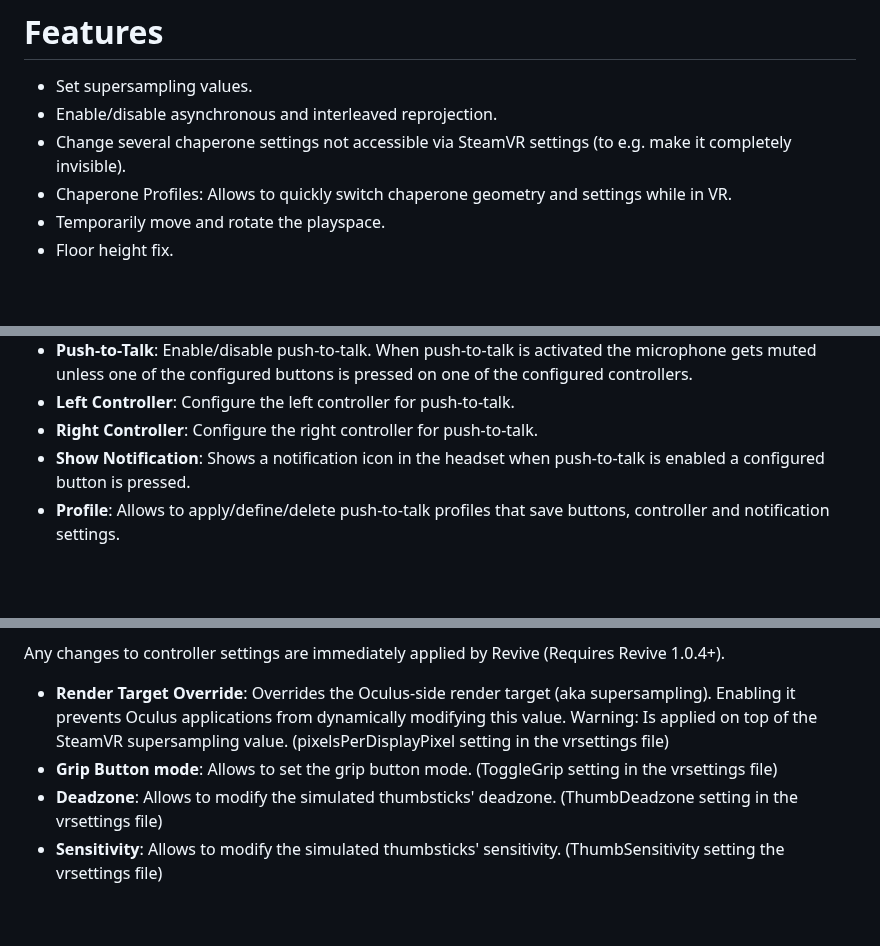
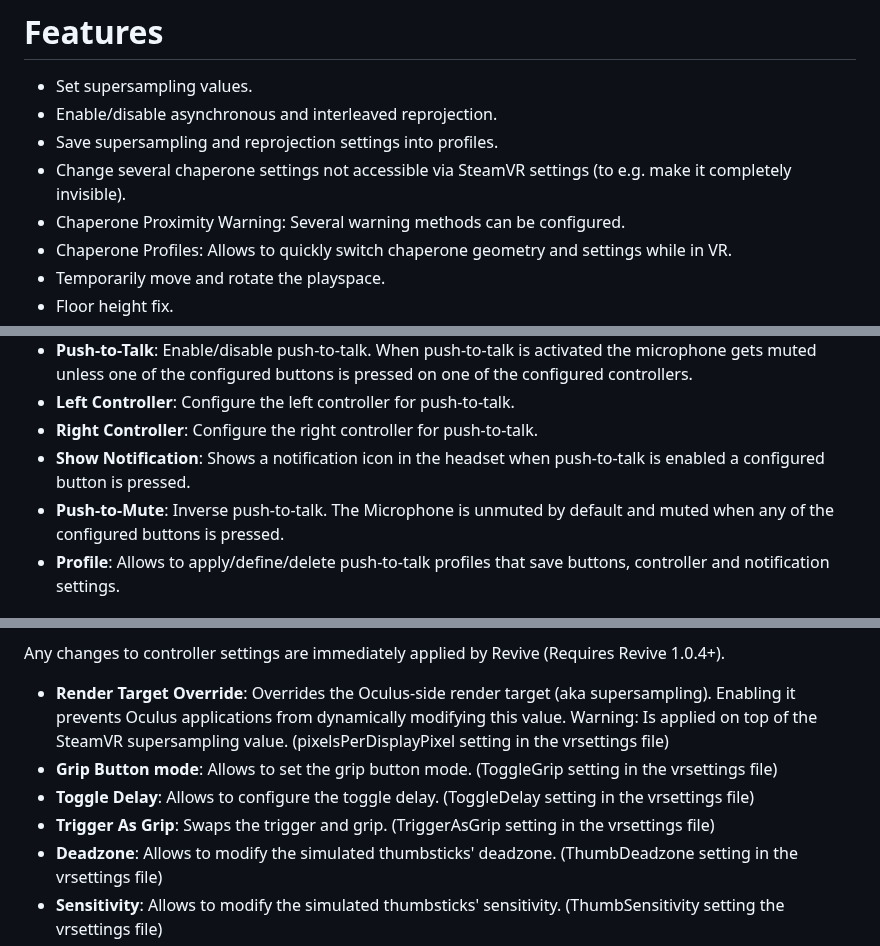
Before and after one commit to OpenVR-Advanced-Settings/OpenVR-AdvancedSettings, a Markdown page: Readme.md, 3 parts joined by grey strips. GitHub-like rendering; blank space fills up the shorter version.

```diff
--- a/Readme.md
+++ b/Readme.md
@@ -11,7 +11,9 @@ Adds an overlay to the OpenVR dashboard that allows access to advanced settings.
 
 - Set supersampling values.
 - Enable/disable asynchronous and interleaved reprojection.
+- Save supersampling and reprojection settings into profiles.
 - Change several chaperone settings not accessible via SteamVR settings (to e.g. make it completely invisible).
+- Chaperone Proximity Warning: Several warning methods can be configured.
 - Chaperone Profiles: Allows to quickly switch chaperone geometry and settings while in VR.
 - Temporarily move and rotate the playspace.
 - Floor height fix.
@@ -108,6 +126,7 @@ Allows you to fix the height of your floor. Just place one controller on your fl
 - **Left Controller**: Configure the left controller for push-to-talk.
 - **Right Controller**: Configure the right controller for push-to-talk.
 - **Show Notification**: Shows a notification icon in the headset when push-to-talk is enabled a configured button is pressed.
+- **Push-to-Mute**: Inverse push-to-talk. The Microphone is unmuted by default and muted when any of the configured buttons is pressed.
 - **Profile**: Allows to apply/define/delete push-to-talk profiles that save buttons, controller and notification settings.
 
 ## - Revive Page:
@@ -120,6 +139,8 @@ Any changes to controller settings are immediately applied by Revive (Requires R
 
 - **Render Target Override**: Overrides the Oculus-side render target (aka supersampling). Enabling it prevents Oculus applications from dynamically modifying this value. Warning: Is applied on top of the SteamVR supersampling value. (pixelsPerDisplayPixel setting in the vrsettings file)
 - **Grip Button mode**: Allows to set the grip button mode. (ToggleGrip setting in the vrsettings file)
+- **Toggle Delay**: Allows to configure the toggle delay. (ToggleDelay setting in the vrsettings file)
+- **Trigger As Grip**:  Swaps the trigger and grip. (TriggerAsGrip setting in the vrsettings file)
 - **Deadzone**: Allows to modify the simulated thumbsticks' deadzone. (ThumbDeadzone setting in the vrsettings file)
 - **Sensitivity**: Allows to modify the simulated thumbsticks' sensitivity. (ThumbSensitivity setting the vrsettings file)
 - **Yaw**: Allows to modify the touch controllers yaw orientation. (TouchYaw setting the vrsettings file)
```
Also changed, not shown: other parts of Readme.md (+29 -13 lines), docs/screenshots/AudioPage.png, docs/screenshots/ChaperonePage.png, docs/screenshots/ChaperoneWarningPage.png (added), docs/screenshots/RevivePage.png, docs/screenshots/RootPage.png, docs/screenshots/SteamVRPage.png, 2 other files.
